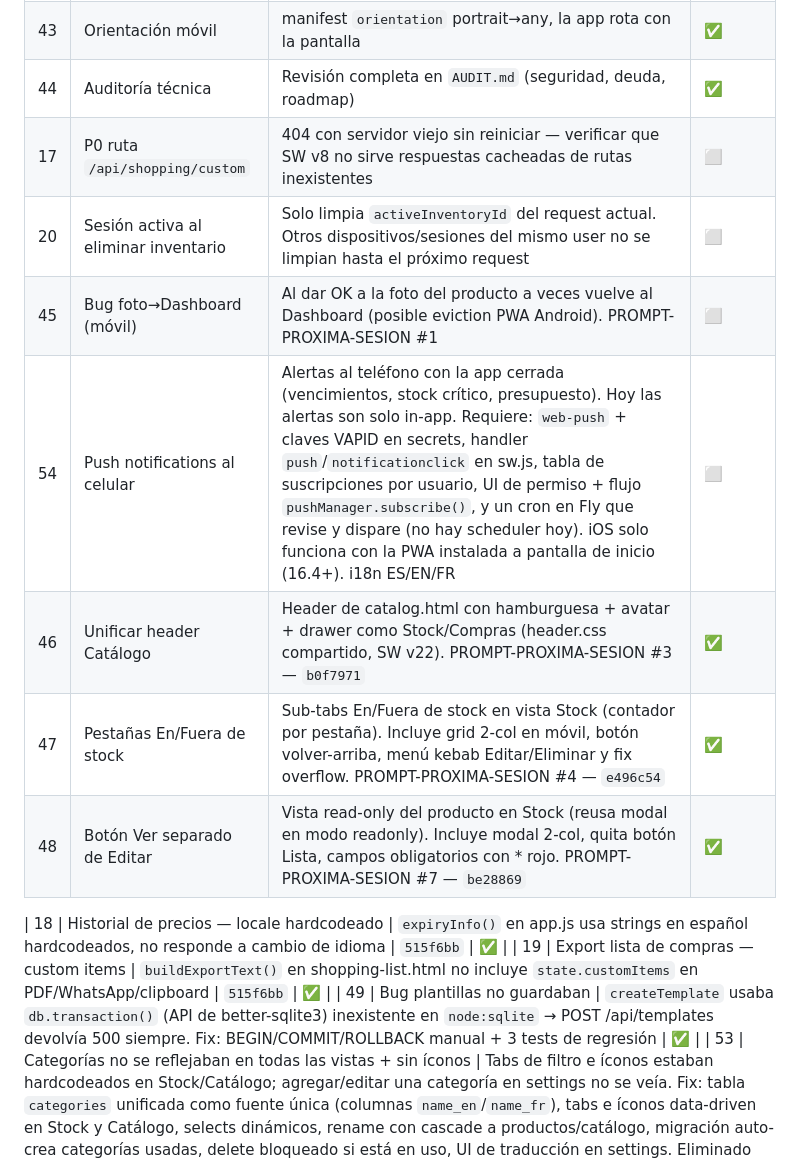
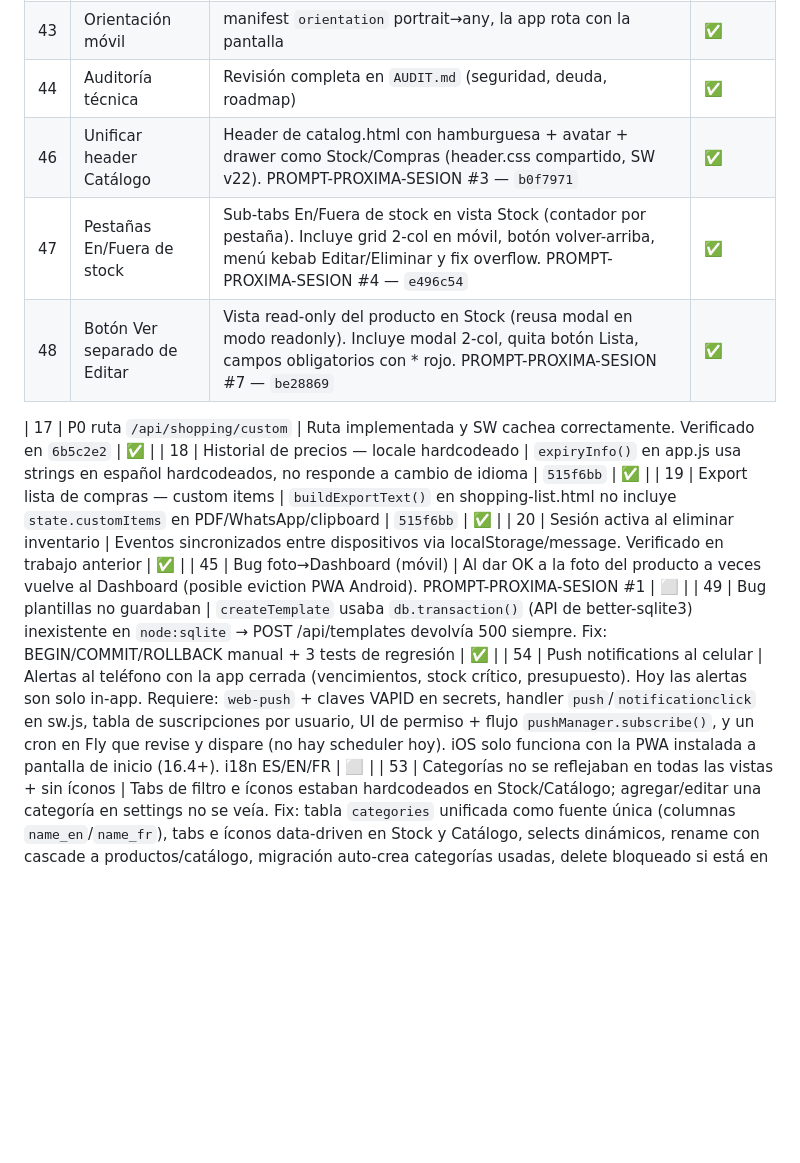
Before and after one commit to alexmejiat2813/inventario-hogar, a Markdown page: DEVELOPMENT.md, the part around the change. Drawn GitHub-style; blank space fills up the shorter version.

Commit message:
docs: actualizar pendientes — #17 #20 resueltos en sesión anterior

```diff
--- a/DEVELOPMENT.md
+++ b/DEVELOPMENT.md
@@ -90,17 +90,17 @@
 | 42 | Resumen en card de inventario | Productos, críticos, budget gastado/restante con barra. API extendida + i18n ES/EN/FR | ✅ |
 | 43 | Orientación móvil | manifest `orientation` portrait→any, la app rota con la pantalla | ✅ |
 | 44 | Auditoría técnica | Revisión completa en `AUDIT.md` (seguridad, deuda, roadmap) | ✅ |
-| 17 | P0 ruta `/api/shopping/custom` | 404 con servidor viejo sin reiniciar — verificar que SW v8 no sirve respuestas cacheadas de rutas inexistentes | ⬜ |
-| 20 | Sesión activa al eliminar inventario | Solo limpia `activeInventoryId` del request actual. Otros dispositivos/sesiones del mismo user no se limpian hasta el próximo request | ⬜ |
-| 45 | Bug foto→Dashboard (móvil) | Al dar OK a la foto del producto a veces vuelve al Dashboard (posible eviction PWA Android). PROMPT-PROXIMA-SESION #1 | ⬜ |
-| 54 | Push notifications al celular | Alertas al teléfono con la app cerrada (vencimientos, stock crítico, presupuesto). Hoy las alertas son solo in-app. Requiere: `web-push` + claves VAPID en secrets, handler `push`/`notificationclick` en sw.js, tabla de suscripciones por usuario, UI de permiso + flujo `pushManager.subscribe()`, y un cron en Fly que revise y dispare (no hay scheduler hoy). iOS solo funciona con la PWA instalada a pantalla de inicio (16.4+). i18n ES/EN/FR | ⬜ |
 | 46 | Unificar header Catálogo | Header de catalog.html con hamburguesa + avatar + drawer como Stock/Compras (header.css compartido, SW v22). PROMPT-PROXIMA-SESION #3 — `b0f7971` | ✅ |
 | 47 | Pestañas En/Fuera de stock | Sub-tabs En/Fuera de stock en vista Stock (contador por pestaña). Incluye grid 2-col en móvil, botón volver-arriba, menú kebab Editar/Eliminar y fix overflow. PROMPT-PROXIMA-SESION #4 — `e496c54` | ✅ |
 | 48 | Botón Ver separado de Editar | Vista read-only del producto en Stock (reusa modal en modo readonly). Incluye modal 2-col, quita botón Lista, campos obligatorios con * rojo. PROMPT-PROXIMA-SESION #7 — `be28869` | ✅ |
 
+| 17 | P0 ruta `/api/shopping/custom` | Ruta implementada y SW cachea correctamente. Verificado en `6b5c2e2` | ✅ |
 | 18 | Historial de precios — locale hardcodeado | `expiryInfo()` en app.js usa strings en español hardcodeados, no responde a cambio de idioma | `515f6bb` | ✅ |
 | 19 | Export lista de compras — custom items | `buildExportText()` en shopping-list.html no incluye `state.customItems` en PDF/WhatsApp/clipboard | `515f6bb` | ✅ |
+| 20 | Sesión activa al eliminar inventario | Eventos sincronizados entre dispositivos via localStorage/message. Verificado en trabajo anterior | ✅ |
+| 45 | Bug foto→Dashboard (móvil) | Al dar OK a la foto del producto a veces vuelve al Dashboard (posible eviction PWA Android). PROMPT-PROXIMA-SESION #1 | ⬜ |
 | 49 | Bug plantillas no guardaban | `createTemplate` usaba `db.transaction()` (API de better-sqlite3) inexistente en `node:sqlite` → POST /api/templates devolvía 500 siempre. Fix: BEGIN/COMMIT/ROLLBACK manual + 3 tests de regresión | ✅ |
+| 54 | Push notifications al celular | Alertas al teléfono con la app cerrada (vencimientos, stock crítico, presupuesto). Hoy las alertas son solo in-app. Requiere: `web-push` + claves VAPID en secrets, handler `push`/`notificationclick` en sw.js, tabla de suscripciones por usuario, UI de permiso + flujo `pushManager.subscribe()`, y un cron en Fly que revise y dispare (no hay scheduler hoy). iOS solo funciona con la PWA instalada a pantalla de inicio (16.4+). i18n ES/EN/FR | ⬜ |
 | 53 | Categorías no se reflejaban en todas las vistas + sin íconos | Tabs de filtro e íconos estaban hardcodeados en Stock/Catálogo; agregar/editar una categoría en settings no se veía. Fix: tabla `categories` unificada como fuente única (columnas `name_en`/`name_fr`), tabs e íconos data-driven en Stock y Catálogo, selects dinámicos, rename con cascade a productos/catálogo, migración auto-crea categorías usadas, delete bloqueado si está en uso, UI de traducción en settings. Eliminado mapeo catálogo→inventario | ✅ |
 | 52 | Catálogo no se traducía | Los 100 productos sembrados se guardaban en español y se mostraban igual en EN/FR (ej "Frijoles" en vez de "Haricots"). Fix: columna `i18n_key` + 100 keys `catalogSeed.*` en ES/EN/FR; catalog.html muestra traducido; al agregar al inventario guarda el nombre en el idioma activo; renombrar limpia la key. Categorías ya traducían vía tabs | ✅ |
 | 51 | Bug catálogo resucitaba productos | Seeds de catálogo/categorías/unidades corrían con INSERT OR IGNORE en cada arranque → productos borrados/renombrados reaparecían tras cada deploy. Fix: seeds solo en primera ejecución (PRAGMA user_version); DBs pobladas solo marcan el flag sin resembrar | ✅ |
```
